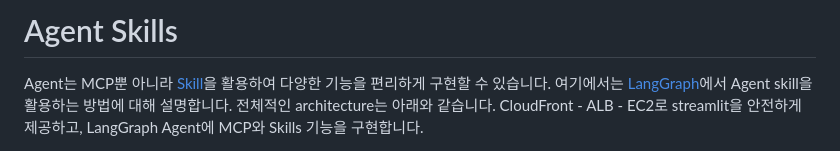
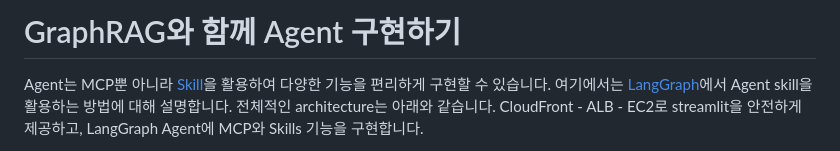
Before and after one commit to kyopark2014/graph-rag, a Markdown page: README.md, the part around the change. Drawn GitHub-style.

```diff
--- a/README.md
+++ b/README.md
@@ -1,4 +1,4 @@
-# Agent Skills
+# GraphRAG와 함께 Agent 구현하기
 
 Agent는 MCP뿐 아니라 [Skill](https://github.com/anthropics/skills)을 활용하여 다양한 기능을 편리하게 구현할 수 있습니다. 여기에서는 [LangGraph](https://www.langchain.com/langgraph)에서 Agent skill을 활용하는 방법에 대해 설명합니다. 전체적인 architecture는 아래와 같습니다. CloudFront - ALB - EC2로 streamlit을 안전하게 제공하고, LangGraph Agent에 MCP와 Skills 기능을 구현합니다.
 
```
